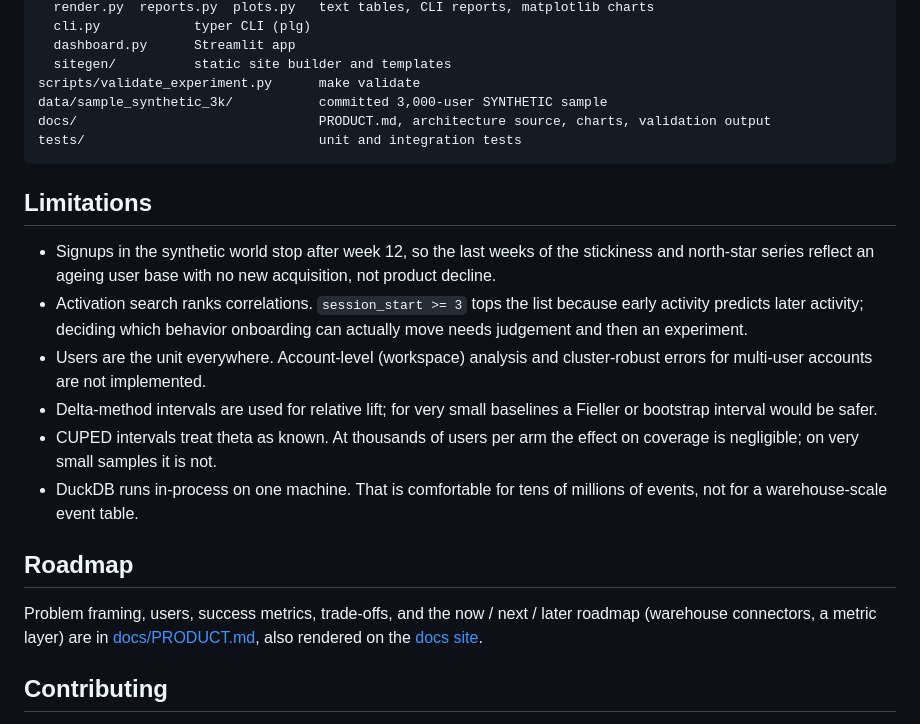
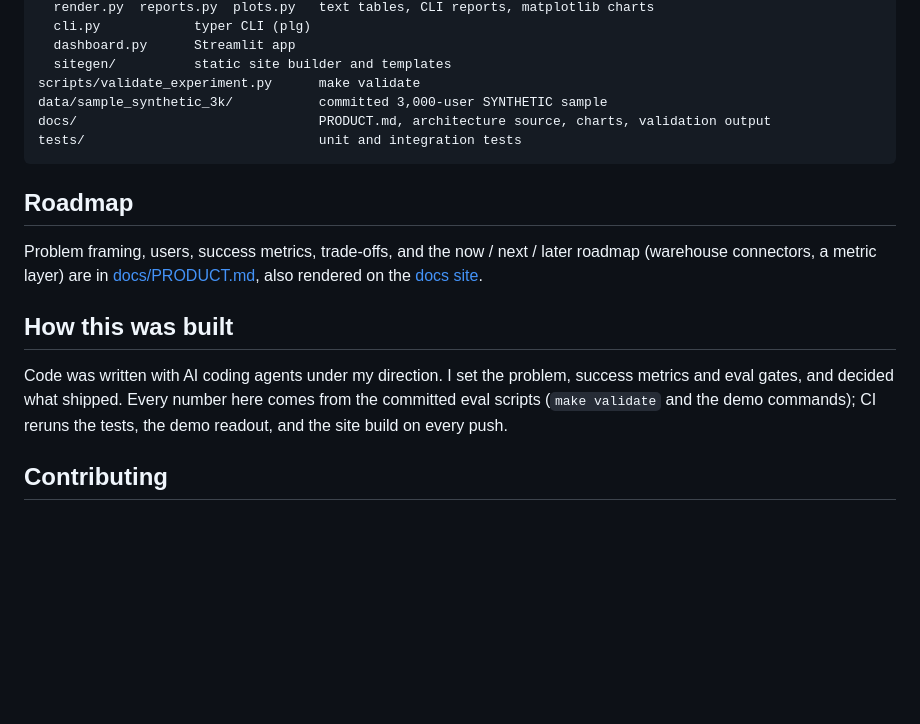
Before and after one commit to seanmcrae/plg-metrics, a Markdown page: README.md, the part around one of its changes. GitHub-like rendering; blank space fills up the shorter version.

````diff
--- a/README.md
+++ b/README.md
@@ -259,18 +311,13 @@ docs/                               PRODUCT.md, architecture source, charts, val
 tests/                              unit and integration tests
 ```
 
-## Limitations
-
-- Signups in the synthetic world stop after week 12, so the last weeks of the stickiness and north-star series reflect an ageing user base with no new acquisition, not product decline.
-- Activation search ranks correlations. `session_start >= 3` tops the list because early activity predicts later activity; deciding which behavior onboarding can actually move needs judgement and then an experiment.
-- Users are the unit everywhere. Account-level (workspace) analysis and cluster-robust errors for multi-user accounts are not implemented.
-- Delta-method intervals are used for relative lift; for very small baselines a Fieller or bootstrap interval would be safer.
-- CUPED intervals treat theta as known. At thousands of users per arm the effect on coverage is negligible; on very small samples it is not.
-- DuckDB runs in-process on one machine. That is comfortable for tens of millions of events, not for a warehouse-scale event table.
-
 ## Roadmap
 
 Problem framing, users, success metrics, trade-offs, and the now / next / later roadmap (warehouse connectors, a metric layer) are in [docs/PRODUCT.md](docs/PRODUCT.md), also rendered on the [docs site](https://seanmcrae.github.io/plg-metrics/product.html).
+
+## How this was built
+
+Code was written with AI coding agents under my direction. I set the problem, success metrics and eval gates, and decided what shipped. Every number here comes from the committed eval scripts (`make validate` and the demo commands); CI reruns the tests, the demo readout, and the site build on every push.
 
 ## Contributing
 
````
Also changed, not shown: other parts of README.md (+53 -1 lines).
